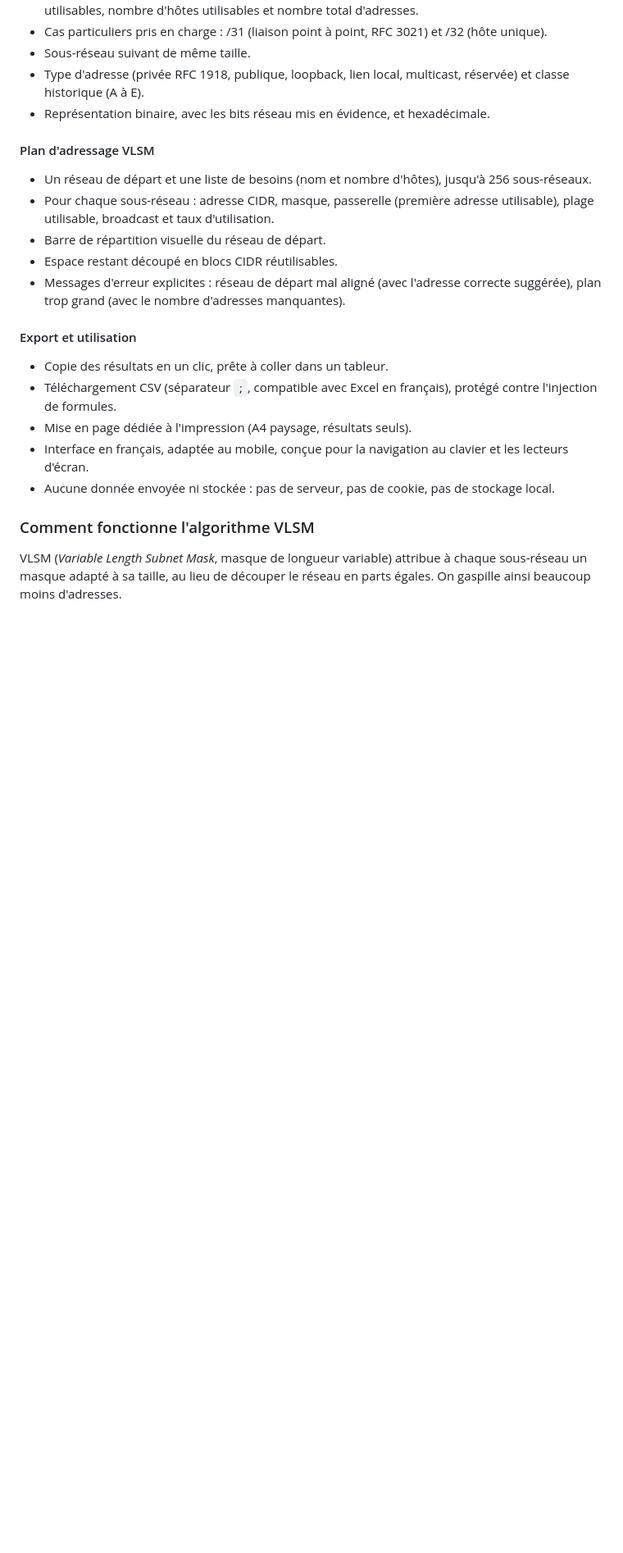
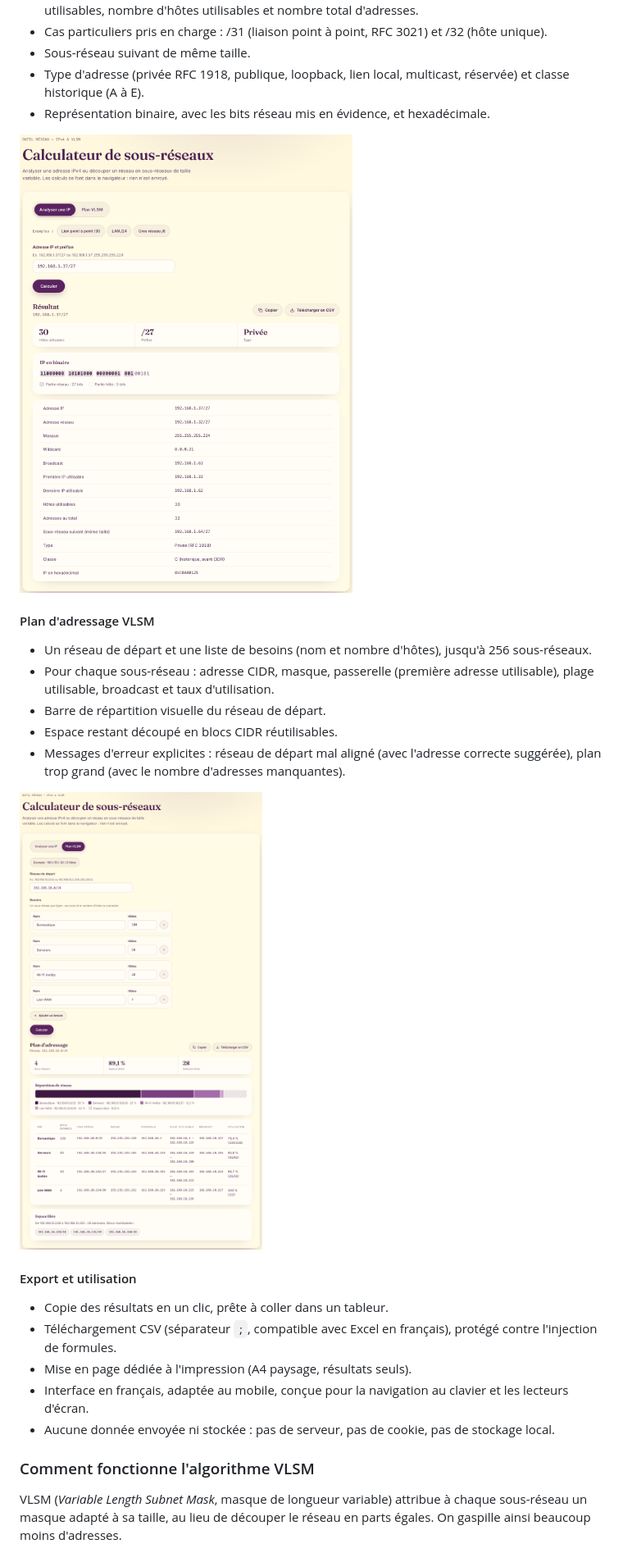
Before and after one commit to angele-os/net-toolkit, a Markdown page: README.md, the part around the change printed below. Shown: that part at 82% size. GitHub-like rendering; pictures changed too: docs/capture-vlsm.png (added); blank space fills up the shorter version.

Commit message:
docs: remplace la capture par deux captures (analyse IP et plan VLSM)

```diff
--- a/README.md
+++ b/README.md
@@ -26,6 +24,8 @@ HTML, CSS et JavaScript sans framework, sans dépendance npm.
 - Type d'adresse (privée RFC 1918, publique, loopback, lien local, multicast, réservée) et classe historique (A à E).
 - Représentation binaire, avec les bits réseau mis en évidence, et hexadécimale.
 
+![Capture d'écran : analyse de l'adresse 192.168.1.37/27, avec adresse réseau, masque, broadcast, plage utilisable et représentation binaire](docs/capture-ip.png)
+
 #### Plan d'adressage VLSM
 
 - Un réseau de départ et une liste de besoins (nom et nombre d'hôtes), jusqu'à 256 sous-réseaux.
@@ -33,6 +33,8 @@ HTML, CSS et JavaScript sans framework, sans dépendance npm.
 - Barre de répartition visuelle du réseau de départ.
 - Espace restant découpé en blocs CIDR réutilisables.
 - Messages d'erreur explicites : réseau de départ mal aligné (avec l'adresse correcte suggérée), plan trop grand (avec le nombre d'adresses manquantes).
+
+![Capture d'écran : plan VLSM de 192.168.10.0/24 pour quatre besoins, avec barre de répartition, tableau des sous-réseaux et blocs libres](docs/capture-vlsm.png)
 
 #### Export et utilisation
 
```
Also changed, not shown: other parts of README.md (+5 -3 lines), docs/capture-ip.png (renamed from docs/capture.png).
